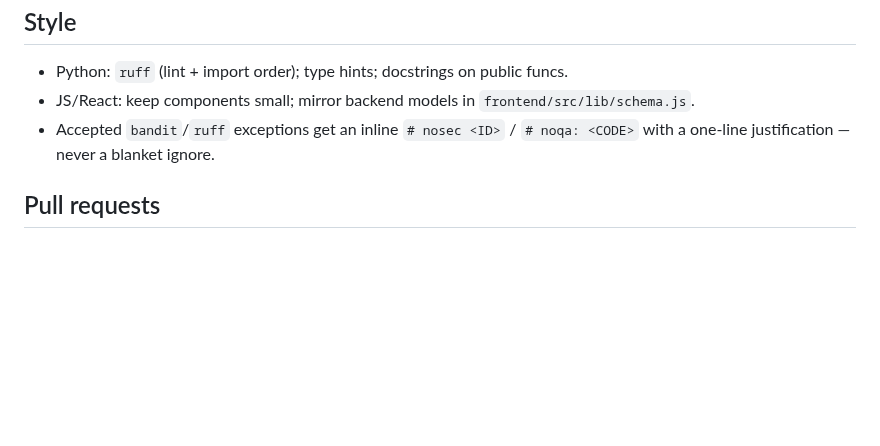
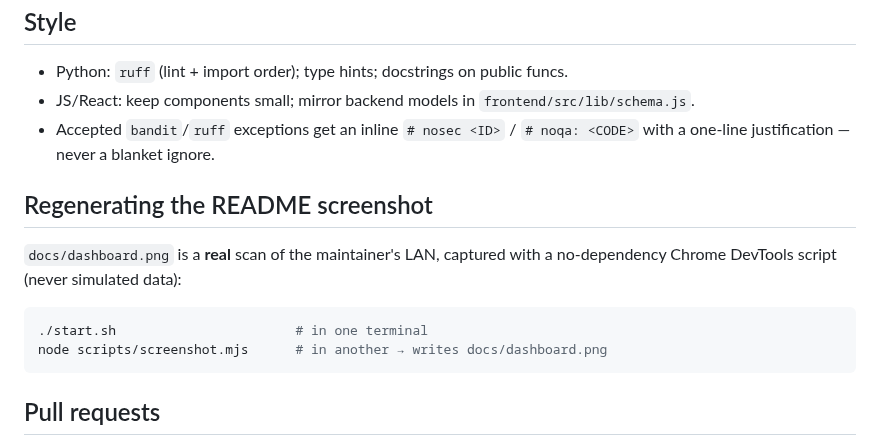
Before and after one commit to SanthakumarParivallal/ENUMGRID, a Markdown page: CONTRIBUTING.md, the part around the change. Rendered like a GitHub page; blank space fills up the shorter version.

````diff
--- a/CONTRIBUTING.md
+++ b/CONTRIBUTING.md
@@ -45,6 +45,16 @@ CI (`.github/workflows/ci.yml`) runs the same gate on every push.
 - Accepted `bandit`/`ruff` exceptions get an inline `# nosec <ID>` / `# noqa: <CODE>`
   with a one-line justification — never a blanket ignore.
 
+## Regenerating the README screenshot
+
+`docs/dashboard.png` is a **real** scan of the maintainer's LAN, captured with a
+no-dependency Chrome DevTools script (never simulated data):
+
+```bash
+./start.sh                       # in one terminal
+node scripts/screenshot.mjs      # in another → writes docs/dashboard.png
+```
+
 ## Pull requests
 
 1. Branch from `main`.
````
Also changed, not shown: .github/ISSUE_TEMPLATE/bug_report.md (added, +33 -0 lines), .github/ISSUE_TEMPLATE/feature_request.md (added, +19 -0 lines), .github/pull_request_template.md (added, +15 -0 lines), README.md (+6 -0 lines), docs/dashboard.png (added), 2 other files.
